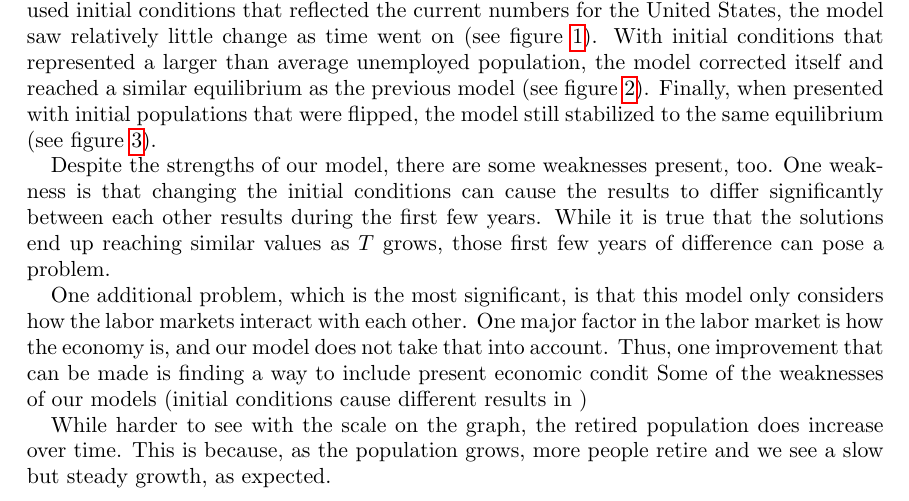
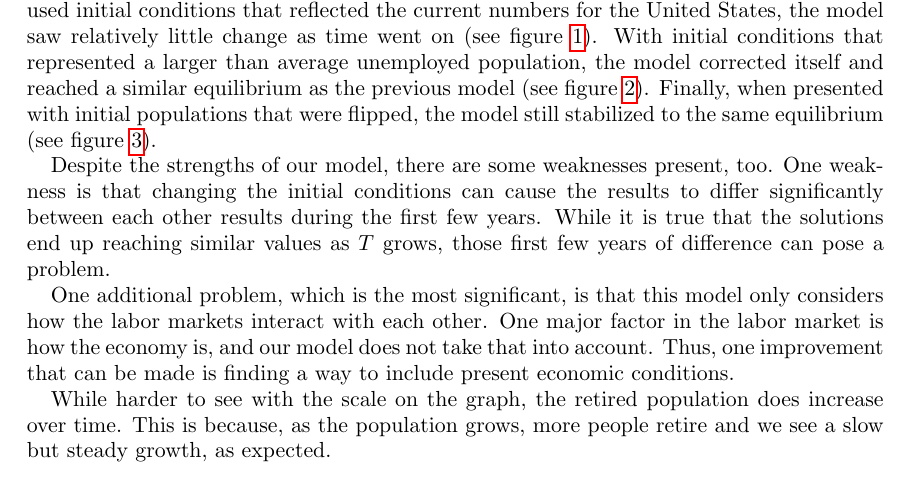
Before and after one commit to dylanskinner65/LaborEconomyDynamics, a LaTeX paper (project.tex): part of page 9 of 10, cut so that both start at the same text. Compiled offline with pdfLaTeX.

Commit message:
dylan kept typing

```diff
--- a/project.tex
+++ b/project.tex
@@ -282,8 +282,7 @@ While it is true that the solutions end up reaching similar values as $T$ grows,
 
 One additional problem, which is the most significant, is that this model only considers how the labor markets interact
 with each other. One major factor in the labor market is how the economy is, and our model does not take that into account.
-Thus, one improvement that can be made is finding a way to include present economic condit
-Some of the weaknesses of our models (initial conditions cause different results in )
+Thus, one improvement that can be made is finding a way to include present economic conditions.
 
 While harder to see with the scale on the graph, the retired population does increase over time.
 This is because, as the population grows, more people retire and we see a slow but steady growth, as expected.
```
Also changed, not shown: project.pdf.
